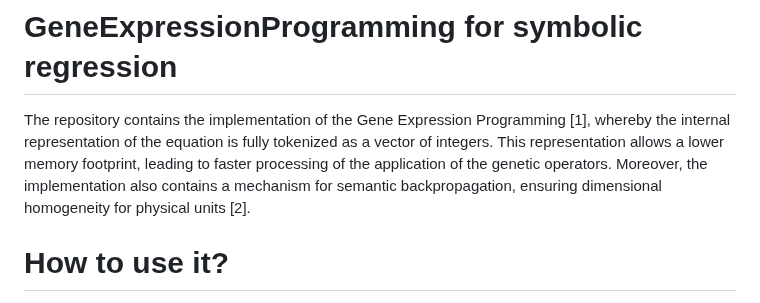
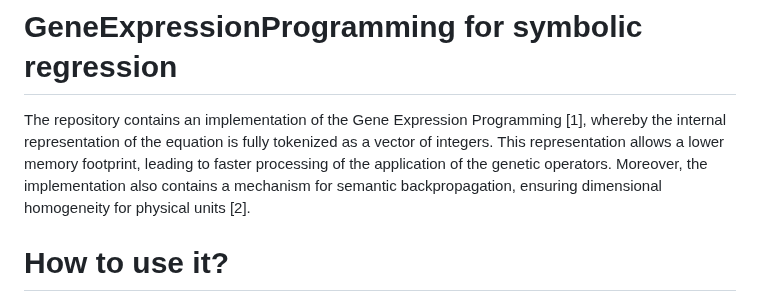
Before and after one commit to maxreiss123/GeneExpressionProgramming.jl, a Markdown page: README.md, the part around the change. Rendered like a GitHub page.

```diff
--- a/README.md
+++ b/README.md
@@ -1,5 +1,5 @@
 # GeneExpressionProgramming for symbolic regression
-The repository contains the implementation of the Gene Expression Programming [1], whereby the internal representation of the equation is fully tokenized as a vector of integers. This representation allows a lower memory footprint, leading to faster processing of the application of the genetic operators. Moreover, the implementation also contains a mechanism for semantic backpropagation, ensuring dimensional homogeneity for physical units [2].
+The repository contains an implementation of the Gene Expression Programming [1], whereby the internal representation of the equation is fully tokenized as a vector of integers. This representation allows a lower memory footprint, leading to faster processing of the application of the genetic operators. Moreover, the implementation also contains a mechanism for semantic backpropagation, ensuring dimensional homogeneity for physical units [2].
 
 # How to use it?
 - Install the package:
```
